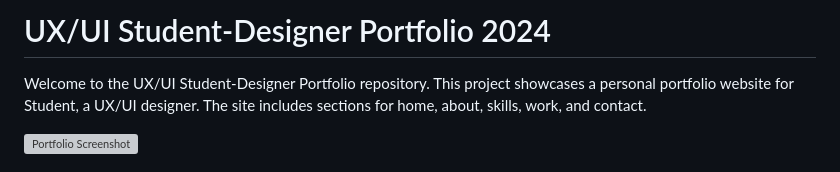
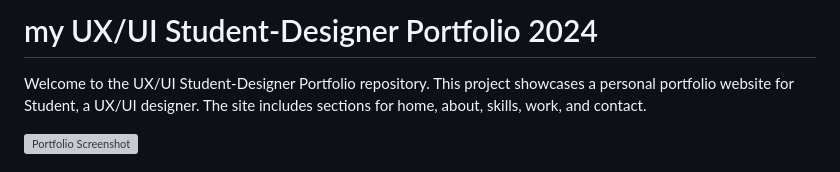
Before and after one commit to supanan2551-debug/supanan, a Markdown page: README.md, the part around the change. Rendered like a GitHub page; grey boxes are pictures that could not be loaded.

```diff
--- a/README.md
+++ b/README.md
@@ -1,4 +1,4 @@
-# UX/UI Student-Designer Portfolio 2024
+#  my UX/UI Student-Designer Portfolio 2024
 
 Welcome to the UX/UI Student-Designer Portfolio repository. This project showcases a personal portfolio website for Student, a UX/UI designer. The site includes sections for home, about, skills, work, and contact.
 
```
